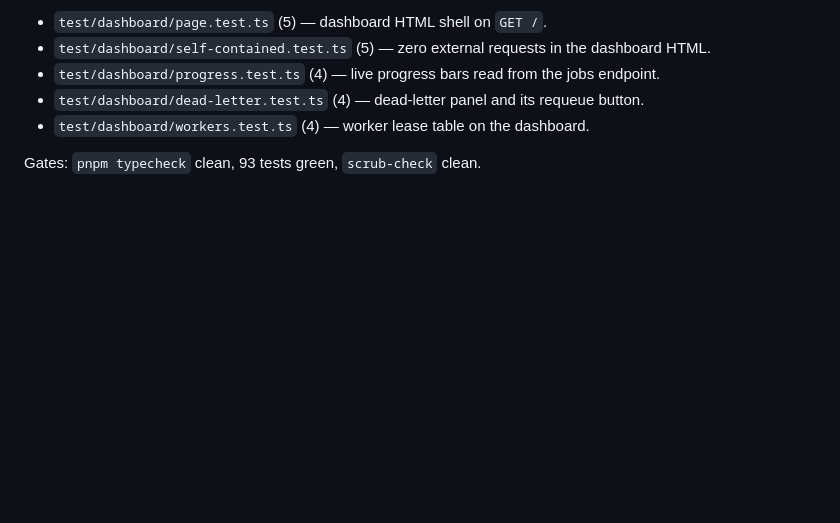
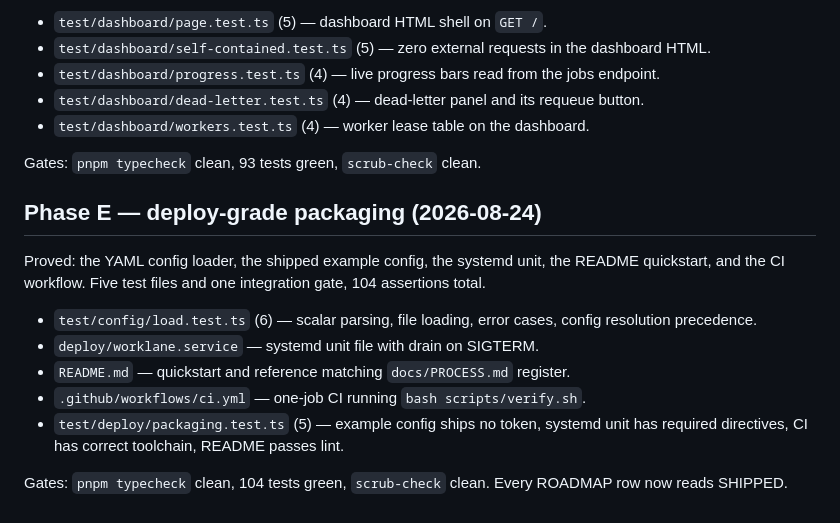
Before and after one commit to HTC-56/worklane, a Markdown page: STATUS.md, the part around the change. GitHub-like rendering; blank space fills up the shorter version.

Commit message:
feat(E6): phase verify — verify.sh green, append Phase E to STATUS.md, flip ROADMAP row 9 to SHIPPED
Co-Authored-By: Claude <noreply@anthropic.com>

```diff
--- a/STATUS.md
+++ b/STATUS.md
@@ -78,3 +78,20 @@ files, 22 assertions.
 - `test/dashboard/workers.test.ts` (4) — worker lease table on the dashboard.
 
 Gates: `pnpm typecheck` clean, 93 tests green, `scrub-check` clean.
+
+## Phase E — deploy-grade packaging (2026-08-24)
+
+Proved: the YAML config loader, the shipped example config, the systemd unit,
+the README quickstart, and the CI workflow. Five test files and one
+integration gate, 104 assertions total.
+
+- `test/config/load.test.ts` (6) — scalar parsing, file loading, error cases,
+  config resolution precedence.
+- `deploy/worklane.service` — systemd unit file with drain on SIGTERM.
+- `README.md` — quickstart and reference matching `docs/PROCESS.md` register.
+- `.github/workflows/ci.yml` — one-job CI running `bash scripts/verify.sh`.
+- `test/deploy/packaging.test.ts` (5) — example config ships no token, systemd
+  unit has required directives, CI has correct toolchain, README passes lint.
+
+Gates: `pnpm typecheck` clean, 104 tests green, `scrub-check` clean. Every
+ROADMAP row now reads SHIPPED.
```
Also changed, not shown: ROADMAP.md (+1 -1 lines), TODO.md (+1 -1 lines).
